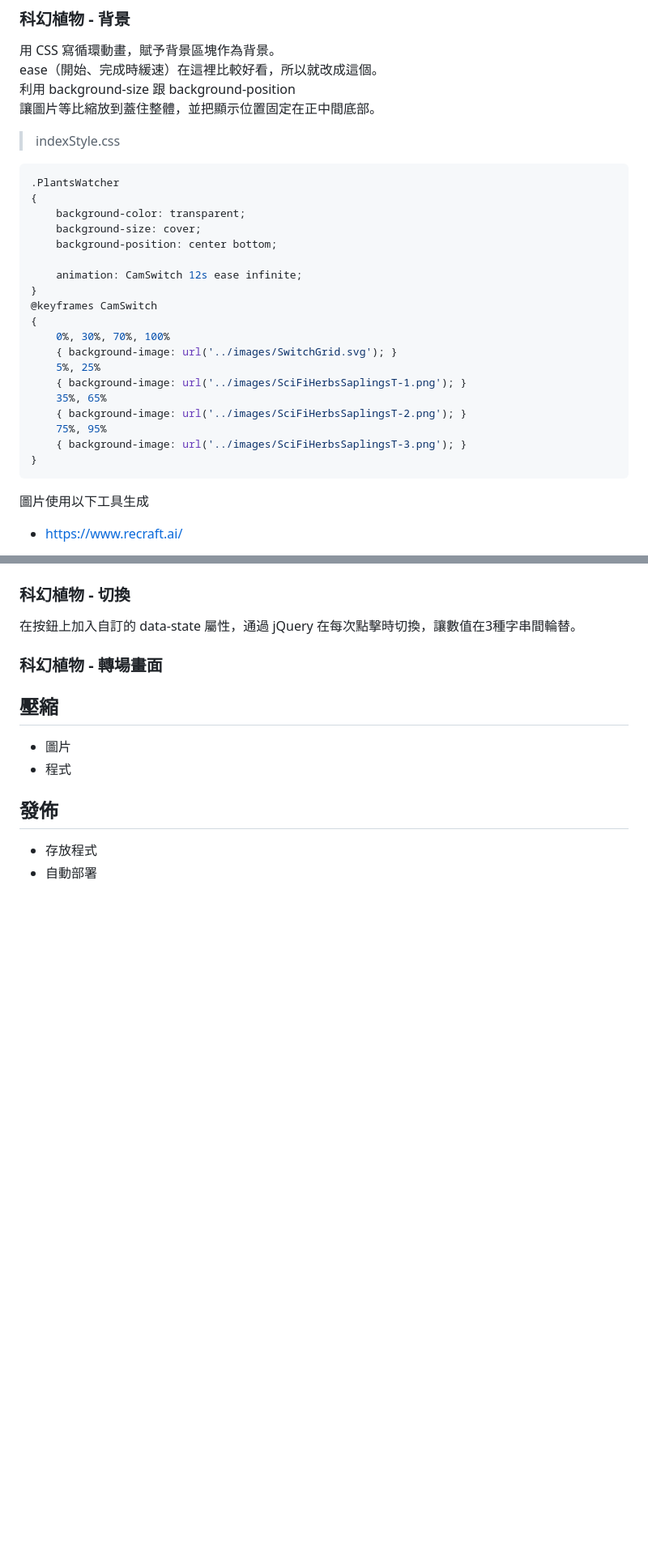
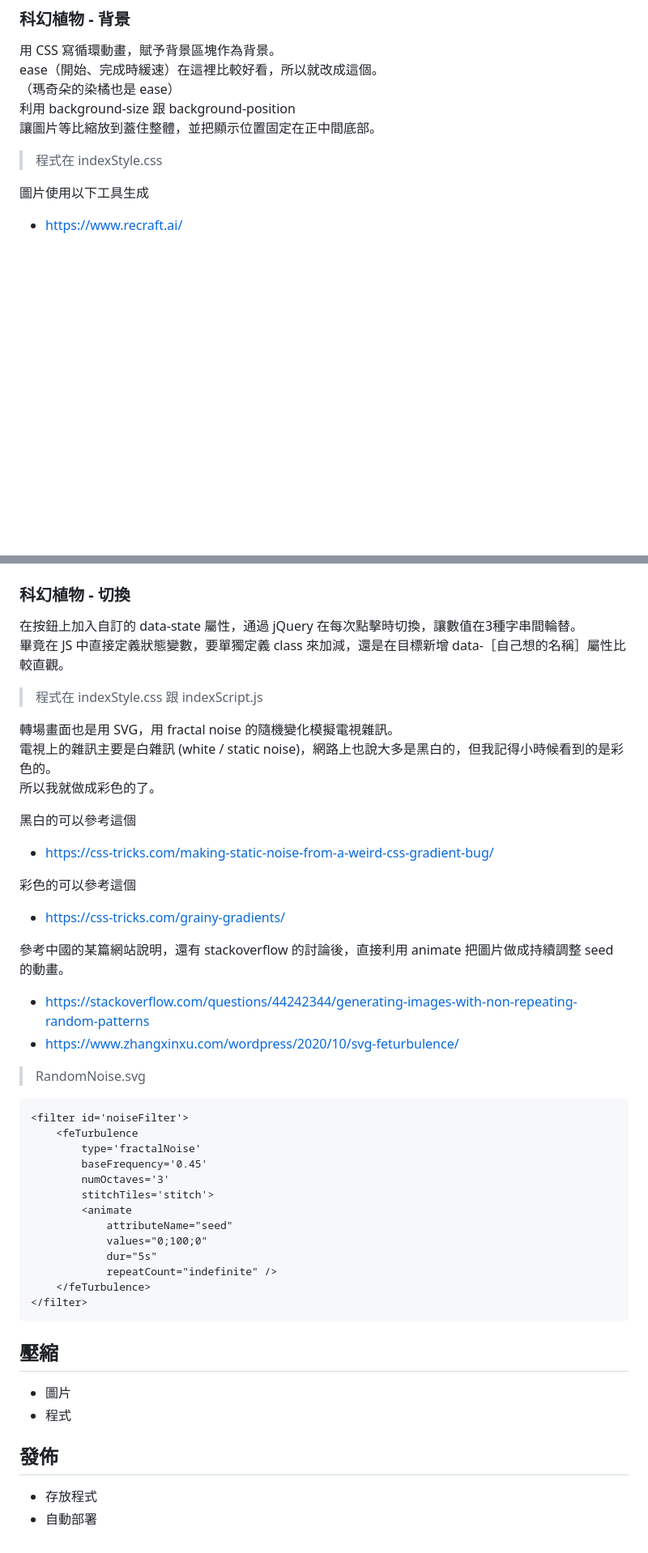
Before and after one commit to RFD-TW/RFD-Intro, a Markdown page: README.md, 2 parts joined by grey strips. Shown: that part at 81% size. Rendered like a GitHub page; blank space fills up the shorter version.

````diff
--- a/README.md
+++ b/README.md
@@ -184,30 +187,10 @@ ripple = $('#IntroDiv').ripple(
 
 用 CSS 寫循環動畫，賦予背景區塊作為背景。<br>
 ease（開始、完成時緩速）在這裡比較好看，所以就改成這個。<br>
+（瑪奇朵的染橘也是 ease）<br>
 利用 background-size 跟 background-position<br>
 讓圖片等比縮放到蓋住整體，並把顯示位置固定在正中間底部。<br>
-> indexStyle.css
-```css
-.PlantsWatcher
-{
-	background-color: transparent;
-	background-size: cover;
-	background-position: center bottom;
-
-	animation: CamSwitch 12s ease infinite;
-}
-@keyframes CamSwitch
-{
-	0%, 30%, 70%, 100%
-	{ background-image: url('../images/SwitchGrid.svg'); }
-	5%, 25%
-	{ background-image: url('../images/SciFiHerbsSaplingsT-1.png'); }
-	35%, 65%
-	{ background-image: url('../images/SciFiHerbsSaplingsT-2.png'); }
-	75%, 95%
-	{ background-image: url('../images/SciFiHerbsSaplingsT-3.png'); }
-}
-```
+> 程式在 indexStyle.css
 
 圖片使用以下工具生成
 * https://www.recraft.ai/
@@ -243,8 +206,38 @@ pattern 在 rect 中套用後，會作為紋理重複並延伸到整體大小。
 ### 科幻植物 - 切換
 
 在按鈕上加入自訂的 data-state 屬性，通過 jQuery 在每次點擊時切換，讓數值在3種字串間輪替。<br>
+畢竟在 JS 中直接定義狀態變數，要單獨定義 class 來加減，還是在目標新增 data-［自己想的名稱］屬性比較直觀。<br>
+> 程式在 indexStyle.css 跟 indexScript.js
 
-### 科幻植物 - 轉場畫面
+轉場畫面也是用 SVG，用 fractal noise 的隨機變化模擬電視雜訊。<br>
+電視上的雜訊主要是白雜訊 (white / static noise)，網路上也說大多是黑白的，但我記得小時候看到的是彩色的。<br>
+所以我就做成彩色的了。<br>
+
+黑白的可以參考這個
+* https://css-tricks.com/making-static-noise-from-a-weird-css-gradient-bug/
+
+彩色的可以參考這個
+* https://css-tricks.com/grainy-gradients/
+
+參考中國的某篇網站說明，還有 stackoverflow 的討論後，直接利用 animate 把圖片做成持續調整 seed 的動畫。
+* https://stackoverflow.com/questions/44242344/generating-images-with-non-repeating-random-patterns
+* https://www.zhangxinxu.com/wordpress/2020/10/svg-feturbulence/
+> RandomNoise.svg
+```svg
+<filter id='noiseFilter'>
+    <feTurbulence
+        type='fractalNoise'
+        baseFrequency='0.45'
+        numOctaves='3'
+        stitchTiles='stitch'>
+        <animate
+            attributeName="seed"
+            values="0;100;0"
+            dur="5s"
+            repeatCount="indefinite" />
+    </feTurbulence>
+</filter>
+```
 
 ## 壓縮
 
````
Also changed, not shown: other parts of README.md (+4 -21 lines).
